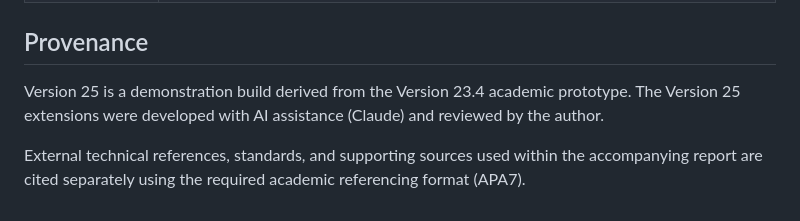
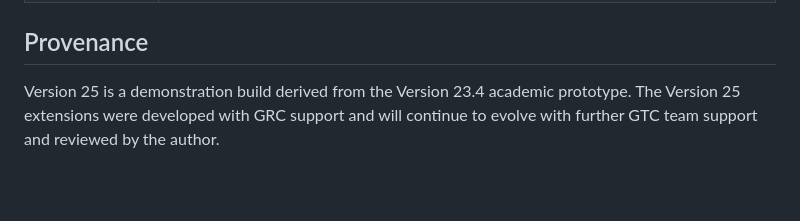
Before and after one commit to gpdeacon2712/Demo-GRC-Dashboard, a Markdown page: README.md, the part around the change. GitHub-like rendering; blank space fills up the shorter version.

Commit message:
Revise Version 25 provenance details
Updated provenance section to reflect GRC support.

```diff
--- a/README.md
+++ b/README.md
@@ -512,6 +512,4 @@ Future production refinement could include:
 
 ## Provenance
 
-Version 25 is a demonstration build derived from the Version 23.4 academic prototype. The Version 25 extensions were developed with AI assistance (Claude) and reviewed by the author.
-
-External technical references, standards, and supporting sources used within the accompanying report are cited separately using the required academic referencing format (APA7).
+Version 25 is a demonstration build derived from the Version 23.4 academic prototype. The Version 25 extensions were developed with GRC support and will continue to evolve with further GTC team support and reviewed by the author.
```
